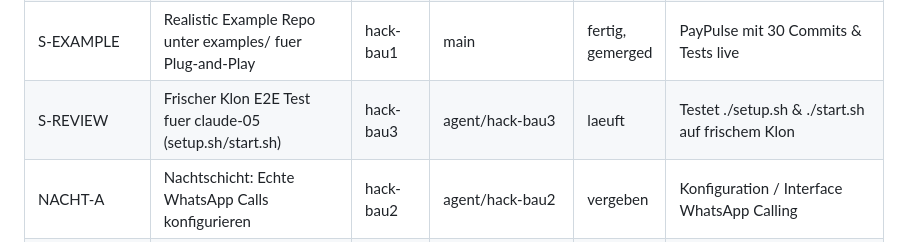
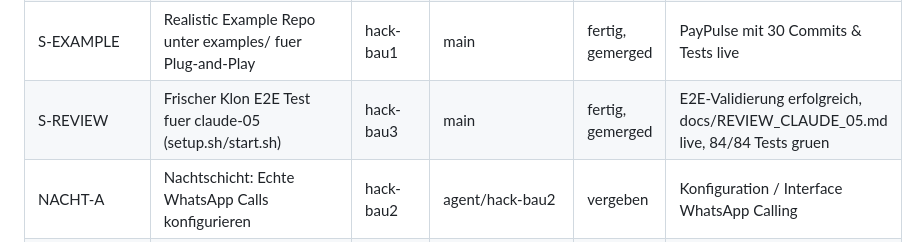
Before and after one commit to Philipp2agent/agentic-hack-google, a Markdown page: STAND.md, the part around one of its changes. GitHub-like rendering.

Commit message:
STAND: S-REVIEW erfolgreich gemerged (84/84 Tests gruen, docs/REVIEW_CLAUDE_05.md)

```diff
--- a/STAND.md
+++ b/STAND.md
@@ -31,7 +31,7 @@
 | S-LIVE-UI | Live-Ansicht verfeinern (Fokus zentriert, Rest gedimmt) | hack-bau2 | main | fertig, gemerged | HUD-Fokus & Dimmung fuer Brillenkamera live |
 | S-NACHHER | Nachher-Ansicht Live-Seite ("Das hat das Gespraech gebracht") | hack-bau3 | main | fertig, gemerged | 3 Vorher->Nachher Karten live in /live |
 | S-EXAMPLE | Realistic Example Repo unter examples/ fuer Plug-and-Play | hack-bau1 | main | fertig, gemerged | PayPulse mit 30 Commits & Tests live |
-| S-REVIEW | Frischer Klon E2E Test fuer claude-05 (setup.sh/start.sh) | hack-bau3 | agent/hack-bau3 | laeuft | Testet ./setup.sh & ./start.sh auf frischem Klon |
+| S-REVIEW | Frischer Klon E2E Test fuer claude-05 (setup.sh/start.sh) | hack-bau3 | main | fertig, gemerged | E2E-Validierung erfolgreich, docs/REVIEW_CLAUDE_05.md live, 84/84 Tests gruen |
 | NACHT-A | Nachtschicht: Echte WhatsApp Calls konfigurieren | hack-bau2 | agent/hack-bau2 | vergeben | Konfiguration / Interface WhatsApp Calling |
 | NACHT-B | Nachtschicht: Repo privat halten bis Abgabe-Checkpoint | hack-chef | main | fertig | Checkpoint aktiv, Veroeffentlichung erst bei Abgabe |
 
```
Also changed, not shown: other parts of STAND.md (+1 -1 lines).
